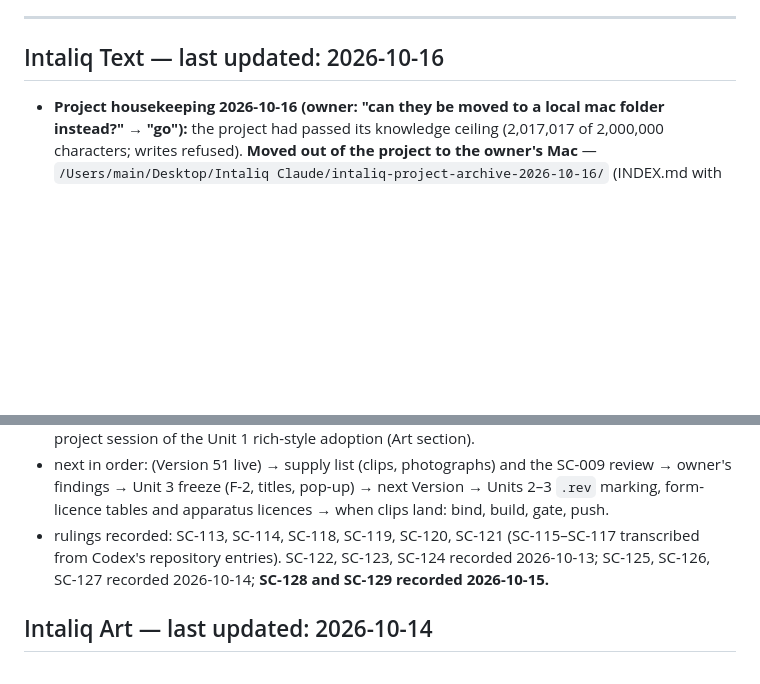
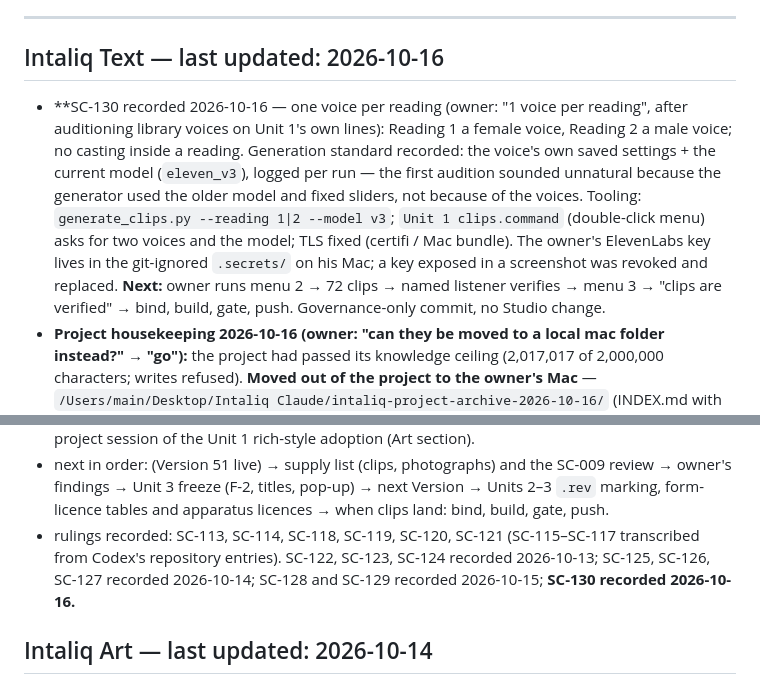
Before and after one commit to RayRaz84/intaliq, a Markdown page: source/governance/INTALIQ1_SESSION_STATUS.md, 2 parts joined by grey strips. Rendered like a GitHub page; blank space fills up the shorter version.

Commit message:
SC-130 cascade: status board, source index, Author's Page masthead
Co-Authored-By: Claude Fable 5.1 <noreply@anthropic.com>
Claude-Session: https://claude.ai/code/session_01MC9JB1PnuoA9LQvocmxHNj

```diff
--- a/source/governance/INTALIQ1_SESSION_STATUS.md
+++ b/source/governance/INTALIQ1_SESSION_STATUS.md
@@ -6,6 +6,7 @@
 
 ## Intaliq Text — last updated: 2026-10-16
 
+- **SC-130 recorded 2026-10-16 — one voice per reading (owner: "1 voice per reading", after auditioning library voices on Unit 1's own lines): Reading 1 a female voice, Reading 2 a male voice; no casting inside a reading. Generation standard recorded: the voice's own saved settings + the current model (`eleven_v3`), logged per run — the first audition sounded unnatural because the generator used the older model and fixed sliders, not because of the voices. Tooling: `generate_clips.py --reading 1|2 --model v3`; `Unit 1 clips.command` (double-click menu) asks for two voices and the model; TLS fixed (certifi / Mac bundle). The owner's ElevenLabs key lives in the git-ignored `.secrets/` on his Mac; a key exposed in a screenshot was revoked and replaced. **Next:** owner runs menu 2 → 72 clips → named listener verifies → menu 3 → "clips are verified" → bind, build, gate, push. Governance-only commit, no Studio change.
 - **Project housekeeping 2026-10-16 (owner: "can they be moved to a local mac folder instead?" → "go"):** the project had passed its knowledge ceiling (2,017,017 of 2,000,000 characters; writes refused). **Moved out of the project to the owner's Mac** — `/Users/main/Desktop/Intaliq Claude/intaliq-project-archive-2026-10-16/` (INDEX.md with provenance per file; `SHA256SUMS`; 23/23 hashes verified on the Mac after the copy): **A** the 14 `claude/tools/*` Intaliq mirrors (the repository is their master; `u3_measure.py`, never exported before, now sits in `source/pipeline/`); **B** the 7 SC-124 archive instruments (repository copies in `source/archive/evaluation-SC124/`); **C** `READING_GENERATION_PROMPT.md` and `SAMPLE_LESSON_S1_L1.md` (now also `source/archive/retired-instruments/`). Then deleted from the project. **Consequence for sessions:** build sources are read from the repository only; the source index §7 column "project path" is historical. Written to the project with the freed room: `INTALIQ1_UNIT1_RECORDING_PACKAGE.md` and the generator's how-to (`INTALIQ1_UNIT1_CLIP_GENERATION.md`); the generator itself (`source/pipeline/generate_clips.py`) and the pronunciation map stay repository-only.
 - **SC-129 recorded 2026-10-15 — SC-028 amended (owner): synthesised production audio permitted after clip-by-clip verification by a named listener; the human-speaker requirement replaced, every other quality control kept (exact text, one voice per unit, format, hash, `verified_by`/`verified_on`, regenerate-never-patch, `audioCheck`); provenance named per unit (`voice` in the manifest) and stated outwardly. Live browser TTS remains a preview aid only. No Studio change, no new Version; governance-only commit.** Cascade: Activity Architecture §6 rule 11 · Author's Page §9 · Unit 1 Build §9.11 · audio intake · recording package · supply list · `clips_manifest.json` · source index · register export. **What this unlocks:** the 72 Unit 1 clips can now be generated by a session with a synthesiser against the manifest texts; what is still owed from outside is the **named listener's verification** of each clip (and the 3 photographs and the SC-009 review).
 - **SC-128 recorded 2026-10-15 — Unit 1 production refinement (owner authorisation): one noticing task S15 «اُنْظُرْ مَرَّةً أُخْرَى» before the pop-up · S6 → C3 given a shared communicative outcome (a partner playing the newcomer uses the class cards and the roster to identify classmates) · the genre strand formalised (pedagogically authored genre model vs authentic cultural resource; genre chosen by communicative purpose; Gate A field 16e). Studio Version 51 (review build), gated exit 0 (language sweep 786 / 0), built and pushed from the cloud session (repository attached with push access); Mac clone synced.** Cascade in the same commit: Activity Architecture v2.2 (§2, §3 S15, §3b genre strand, S6, C3, §4, §5) · Gate A template field 16e (and 16d from SC-127, which the repository export had lagged) · Scope and Sequence LC-5 label (and the SC-127 delta) · Author's Page (current through SC-128) · Unit 1 Build §9.10 · deployment doc (Version 51; the cloud push route) · apparatus licence (مَرَّةً · أُخْرَى) · engine (`c6`, `c7`) · Studio (student book, notebook p. 8) · teacher's page (Unit 1's own C3 procedure with the model exchange; the stale "stick figures" line corrected) · register export (now through SC-128). **Not changed:** the two stories, the accepted PNGs, every language licence, the Captions rung, C1 and its feed into N2, the authentic corner (SC-020), tense policy. Unit 1 is still not complete: 72 recordings · 3 photographs · the SC-009 review.
@@ -20,7 +21,7 @@
 - **Unit 1 is not complete.** Owed (SC-124): 72 verified recordings · 3 authentic photographs · the SC-009 content and design review recorded. Each needs someone outside this session (a speaker, a camera, the panel). Synthesised speech remains barred as shipped audio (SC-028) unless the owner rules otherwise.
 - waiting on the owner: his Unit 1–2 audit list · Unit 3 Gate B (F-2, titles, pop-up) · the Unit 2 pop-up ruling · F-3 · recordings / photographs · the SC-009 design review of Unit 1 · confirmation in the project session of the Unit 1 rich-style adoption (Art section).
 - next in order: (Version 51 live) → supply list (clips, photographs) and the SC-009 review → owner's findings → Unit 3 freeze (F-2, titles, pop-up) → next Version → Units 2–3 `.rev` marking, form-licence tables and apparatus licences → when clips land: bind, build, gate, push.
-- rulings recorded: SC-113, SC-114, SC-118, SC-119, SC-120, SC-121 (SC-115–SC-117 transcribed from Codex's repository entries). SC-122, SC-123, SC-124 recorded 2026-10-13; SC-125, SC-126, SC-127 recorded 2026-10-14; **SC-128 and SC-129 recorded 2026-10-15.**
+- rulings recorded: SC-113, SC-114, SC-118, SC-119, SC-120, SC-121 (SC-115–SC-117 transcribed from Codex's repository entries). SC-122, SC-123, SC-124 recorded 2026-10-13; SC-125, SC-126, SC-127 recorded 2026-10-14; SC-128 and SC-129 recorded 2026-10-15; **SC-130 recorded 2026-10-16.**
 
 ## Intaliq Art — last updated: 2026-10-14
 
```
Also changed, not shown: source/00_SOURCE_INDEX.md (+2 -2 lines).
